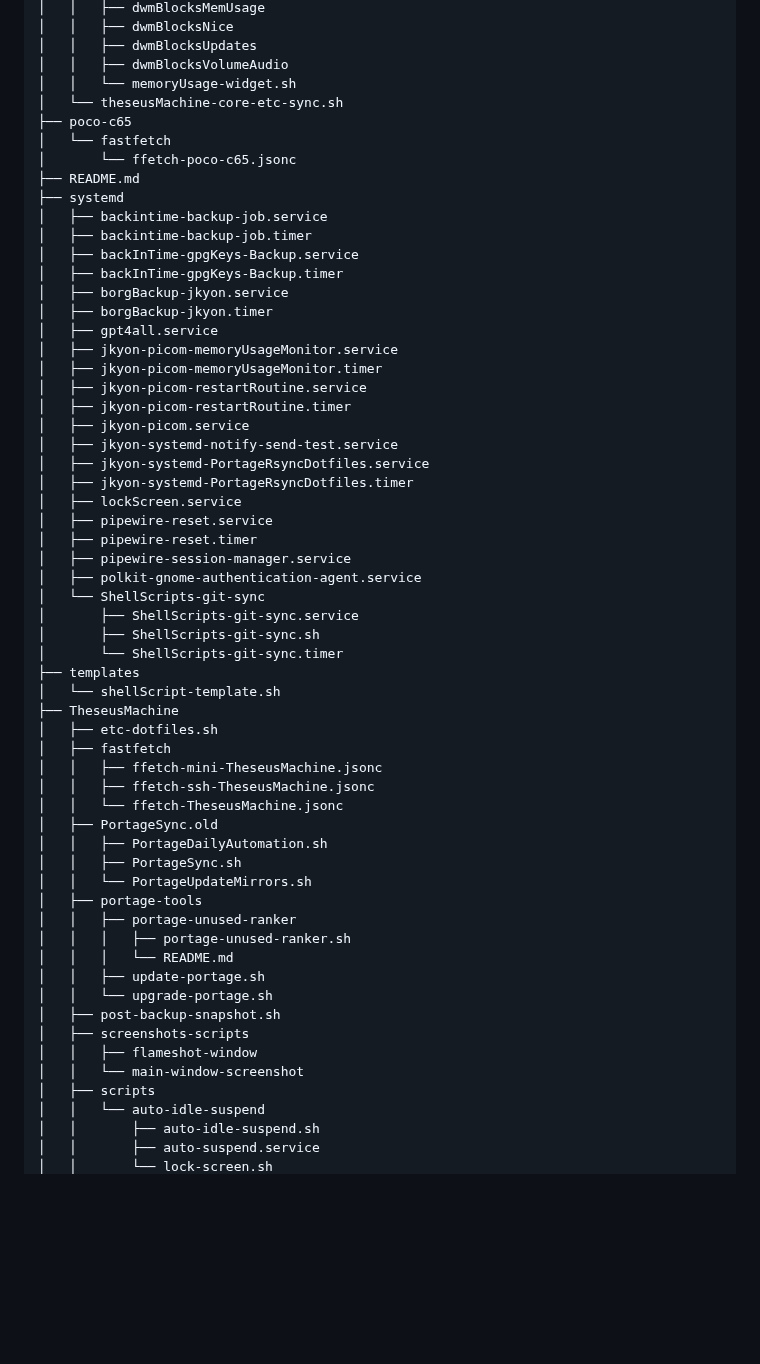
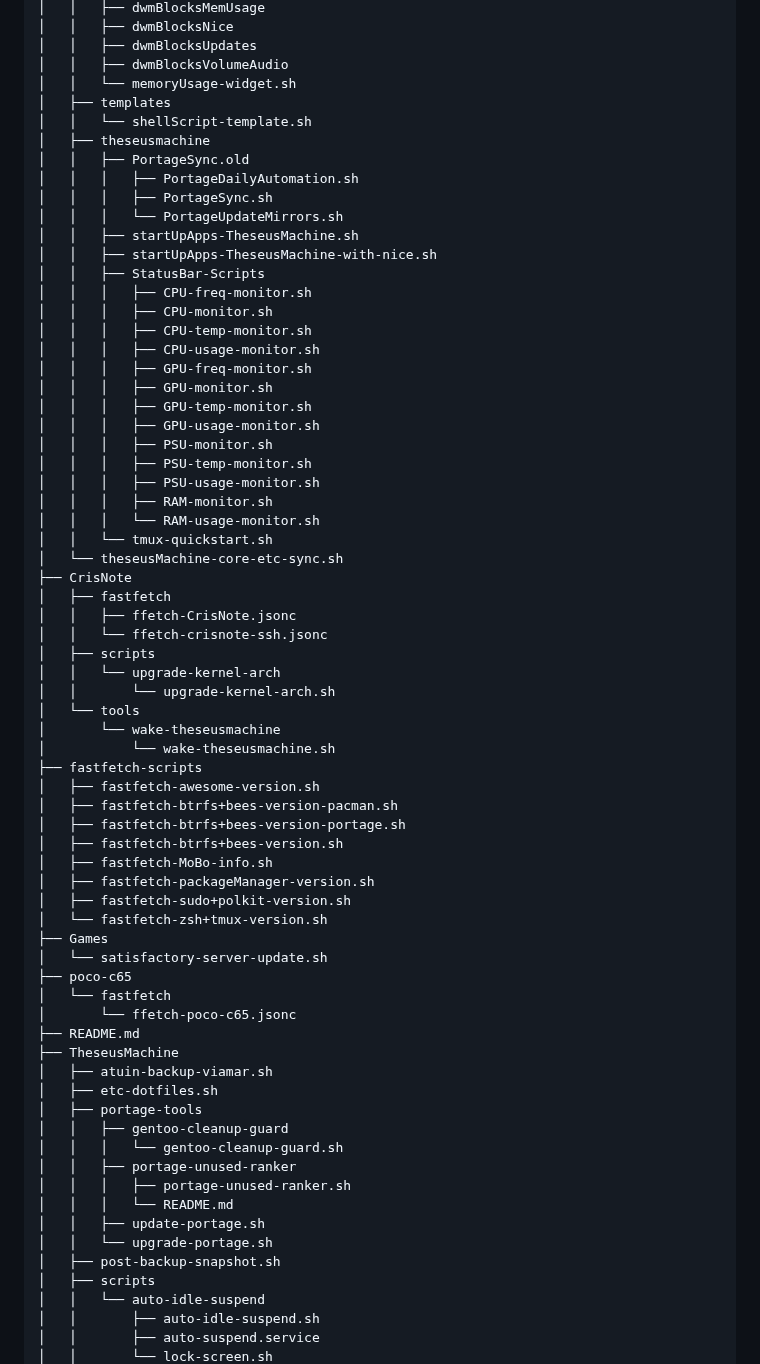
Before and after one commit to jKy0n/ShellScript, a Markdown page: README.md, the part around one of its changes. Rendered like a GitHub page; blank space fills up the shorter version.

```diff
--- a/README.md
+++ b/README.md
@@ -97,58 +85,68 @@ Thats is my scripts collection. (Description below 👇 soon)
 │   │   ├── dwmBlocksUpdates
 │   │   ├── dwmBlocksVolumeAudio
 │   │   └── memoryUsage-widget.sh
+│   ├── templates
+│   │   └── shellScript-template.sh
+│   ├── theseusmachine
+│   │   ├── PortageSync.old
+│   │   │   ├── PortageDailyAutomation.sh
+│   │   │   ├── PortageSync.sh
+│   │   │   └── PortageUpdateMirrors.sh
+│   │   ├── startUpApps-TheseusMachine.sh
+│   │   ├── startUpApps-TheseusMachine-with-nice.sh
+│   │   ├── StatusBar-Scripts
+│   │   │   ├── CPU-freq-monitor.sh
+│   │   │   ├── CPU-monitor.sh
+│   │   │   ├── CPU-temp-monitor.sh
+│   │   │   ├── CPU-usage-monitor.sh
+│   │   │   ├── GPU-freq-monitor.sh
+│   │   │   ├── GPU-monitor.sh
+│   │   │   ├── GPU-temp-monitor.sh
+│   │   │   ├── GPU-usage-monitor.sh
+│   │   │   ├── PSU-monitor.sh
+│   │   │   ├── PSU-temp-monitor.sh
+│   │   │   ├── PSU-usage-monitor.sh
+│   │   │   ├── RAM-monitor.sh
+│   │   │   └── RAM-usage-monitor.sh
+│   │   └── tmux-quickstart.sh
 │   └── theseusMachine-core-etc-sync.sh
+├── CrisNote
+│   ├── fastfetch
+│   │   ├── ffetch-CrisNote.jsonc
+│   │   └── ffetch-crisnote-ssh.jsonc
+│   ├── scripts
+│   │   └── upgrade-kernel-arch
+│   │       └── upgrade-kernel-arch.sh
+│   └── tools
+│       └── wake-theseusmachine
+│           └── wake-theseusmachine.sh
+├── fastfetch-scripts
+│   ├── fastfetch-awesome-version.sh
+│   ├── fastfetch-btrfs+bees-version-pacman.sh
+│   ├── fastfetch-btrfs+bees-version-portage.sh
+│   ├── fastfetch-btrfs+bees-version.sh
+│   ├── fastfetch-MoBo-info.sh
+│   ├── fastfetch-packageManager-version.sh
+│   ├── fastfetch-sudo+polkit-version.sh
+│   └── fastfetch-zsh+tmux-version.sh
+├── Games
+│   └── satisfactory-server-update.sh
 ├── poco-c65
 │   └── fastfetch
 │       └── ffetch-poco-c65.jsonc
 ├── README.md
-├── systemd
-│   ├── backintime-backup-job.service
-│   ├── backintime-backup-job.timer
-│   ├── backInTime-gpgKeys-Backup.service
-│   ├── backInTime-gpgKeys-Backup.timer
-│   ├── borgBackup-jkyon.service
-│   ├── borgBackup-jkyon.timer
-│   ├── gpt4all.service
-│   ├── jkyon-picom-memoryUsageMonitor.service
-│   ├── jkyon-picom-memoryUsageMonitor.timer
-│   ├── jkyon-picom-restartRoutine.service
-│   ├── jkyon-picom-restartRoutine.timer
-│   ├── jkyon-picom.service
-│   ├── jkyon-systemd-notify-send-test.service
-│   ├── jkyon-systemd-PortageRsyncDotfiles.service
-│   ├── jkyon-systemd-PortageRsyncDotfiles.timer
-│   ├── lockScreen.service
-│   ├── pipewire-reset.service
-│   ├── pipewire-reset.timer
-│   ├── pipewire-session-manager.service
-│   ├── polkit-gnome-authentication-agent.service
-│   └── ShellScripts-git-sync
-│       ├── ShellScripts-git-sync.service
-│       ├── ShellScripts-git-sync.sh
-│       └── ShellScripts-git-sync.timer
-├── templates
-│   └── shellScript-template.sh
 ├── TheseusMachine
+│   ├── atuin-backup-viamar.sh
 │   ├── etc-dotfiles.sh
-│   ├── fastfetch
-│   │   ├── ffetch-mini-TheseusMachine.jsonc
-│   │   ├── ffetch-ssh-TheseusMachine.jsonc
-│   │   └── ffetch-TheseusMachine.jsonc
-│   ├── PortageSync.old
-│   │   ├── PortageDailyAutomation.sh
-│   │   ├── PortageSync.sh
-│   │   └── PortageUpdateMirrors.sh
 │   ├── portage-tools
+│   │   ├── gentoo-cleanup-guard
+│   │   │   └── gentoo-cleanup-guard.sh
 │   │   ├── portage-unused-ranker
 │   │   │   ├── portage-unused-ranker.sh
 │   │   │   └── README.md
 │   │   ├── update-portage.sh
 │   │   └── upgrade-portage.sh
 │   ├── post-backup-snapshot.sh
-│   ├── screenshots-scripts
-│   │   ├── flameshot-window
-│   │   └── main-window-screenshot
 │   ├── scripts
 │   │   └── auto-idle-suspend
 │   │       ├── auto-idle-suspend.sh
```
Also changed, not shown: other parts of README.md (+75 -132 lines), 01-media/screenshot-2025-06-28.png (deleted), 01-media/screenshot-2025-06-30.png (deleted), 01-media/screenshot-2026-06-26.png (deleted), 01-media/screenshot-2026-07-31.png (deleted), 01-media/shellscript-overview.png (added).
